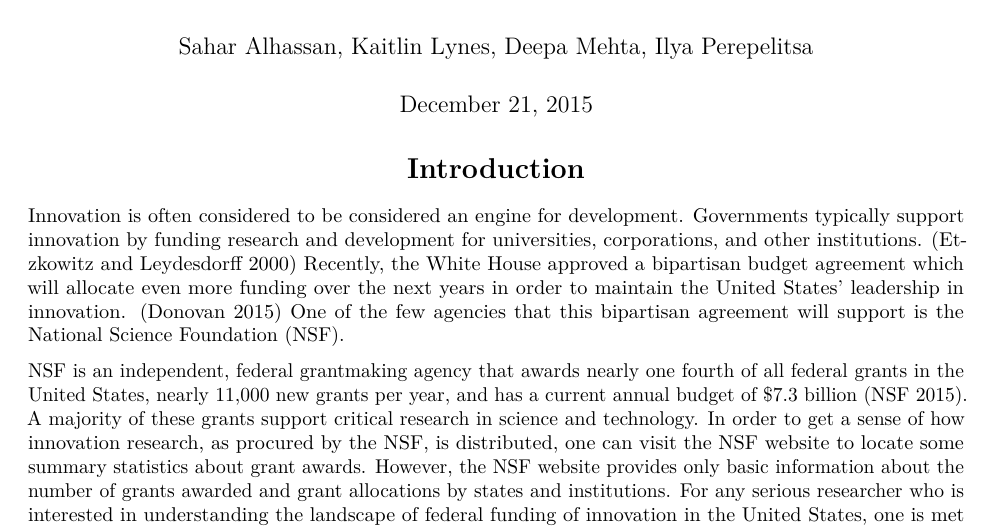
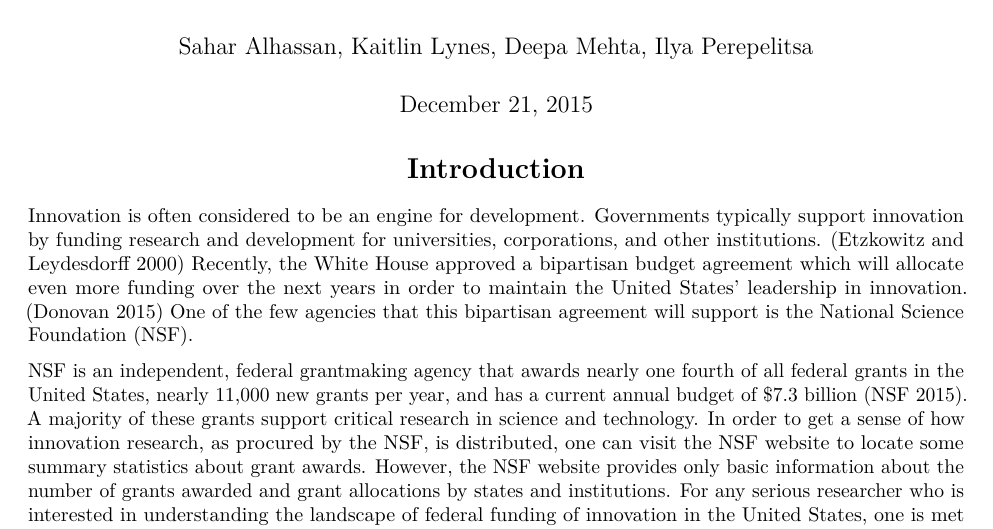
Before and after one commit to kaleidopop/NSFgrants, an R Markdown document (NSFgrants/Finalreport.Rmd): part of page 1 of 5, cut so that both start at the same text. Rendered offline with R 4.5, knitr and Pandoc, then LaTeX, with nearby package versions; some code elsewhere in the file could not run offline.

Commit message:
Update Finalreport.Rmd

```diff
--- a/NSFgrants/Finalreport.Rmd
+++ b/NSFgrants/Finalreport.Rmd
@@ -7,7 +7,7 @@ output: pdf_document
 \begin{center}
 \section{Introduction}
 \end{center}
-Innovation is often considered to be considered an engine for development. Governments typically support innovation by funding research and development for universities, corporations, and other institutions. (Etzkowitz and Leydesdorff 2000) Recently, the White House approved a bipartisan budget agreement which will allocate even more funding over the next years in order to maintain the United States' leadership in innovation. (Donovan 2015) One of the few agencies that this bipartisan agreement will support is the National Science Foundation (NSF).
+Innovation is often considered to be an engine for development. Governments typically support innovation by funding research and development for universities, corporations, and other institutions. (Etzkowitz and Leydesdorff 2000) Recently, the White House approved a bipartisan budget agreement which will allocate even more funding over the next years in order to maintain the United States' leadership in innovation. (Donovan 2015) One of the few agencies that this bipartisan agreement will support is the National Science Foundation (NSF).
 
 NSF is an independent, federal grantmaking agency that awards nearly one fourth of all federal grants in the United States, nearly 11,000 new grants per year, and has a current annual budget of $7.3 billion (NSF 2015). A majority of these grants support critical research in science and technology. In order to get a sense of how innovation research, as procured by the NSF, is distributed, one can visit the NSF website to locate some summary statistics about grant awards. However, the NSF website provides only basic information about the number of grants awarded and grant allocations by states and institutions. For any serious researcher who is interested in understanding the landscape of federal funding of innovation in the United States, one is met with an aggregate dataset that numbers in the millions of grants awarded since NSF's founding in 1950.
 
```
